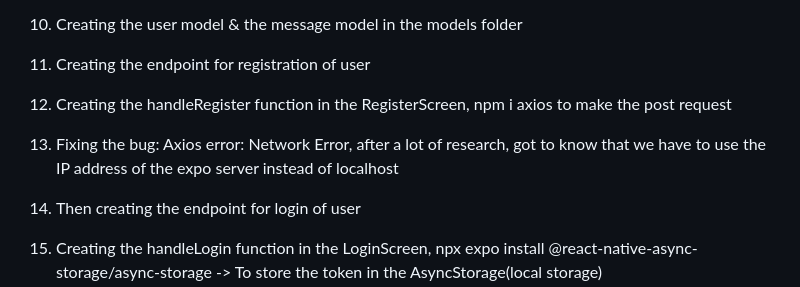
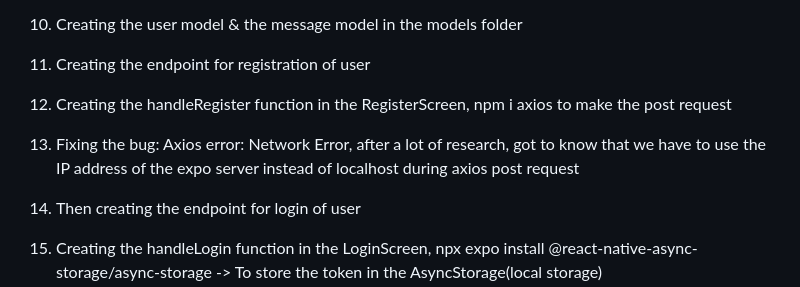
Before and after one commit to debsouryadatta/SnapWire, a Markdown page: README.md, the part around the change. Drawn GitHub-style.

```diff
--- a/README.md
+++ b/README.md
@@ -11,7 +11,7 @@
 10. Creating the user model & the message model in the models folder
 11. Creating the endpoint for registration of user
 12. Creating the handleRegister function in the RegisterScreen, npm i axios to make the post request
-13. Fixing the bug: Axios error: Network Error, after a lot of research, got to know that we have to use the IP address of the expo server instead of localhost
+13. Fixing the bug: Axios error: Network Error, after a lot of research, got to know that we have to use the IP address of the expo server instead of localhost during axios post request
 14. Then creating the endpoint for login of user
 15. Creating the handleLogin function in the LoginScreen, npx expo install @react-native-async-storage/async-storage -> To store the token in the AsyncStorage(local storage)
 16. Creating the HomeScreen, navigating to the HomeScreen after successful login
```
